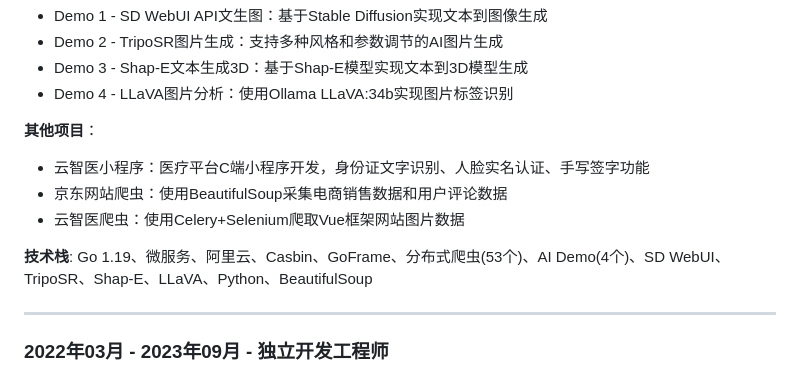
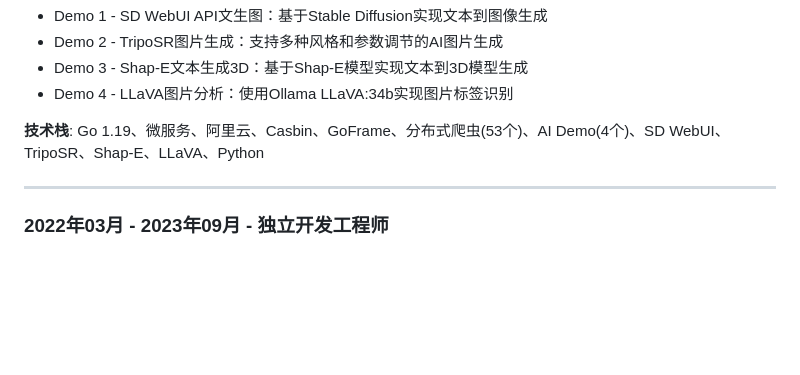
Before and after one commit to sunxmi7/sunxiaomeng-resume, a Markdown page: resume-zh.md, the part around the change. Rendered like a GitHub page; blank space fills up the shorter version.

```diff
--- a/resume-zh.md
+++ b/resume-zh.md
@@ -96,12 +96,7 @@ Git、SVN、微信小程序、HTML/CSS/JS、Bootstrap、需求分析
 - Demo 3 - Shap-E文本生成3D：基于Shap-E模型实现文本到3D模型生成
 - Demo 4 - LLaVA图片分析：使用Ollama LLaVA:34b实现图片标签识别
 
-**其他项目**：
-- 云智医小程序：医疗平台C端小程序开发，身份证文字识别、人脸实名认证、手写签字功能
-- 京东网站爬虫：使用BeautifulSoup采集电商销售数据和用户评论数据
-- 云智医爬虫：使用Celery+Selenium爬取Vue框架网站图片数据
-
-**技术栈**: Go 1.19、微服务、阿里云、Casbin、GoFrame、分布式爬虫(53个)、AI Demo(4个)、SD WebUI、TripoSR、Shap-E、LLaVA、Python、BeautifulSoup
+**技术栈**: Go 1.19、微服务、阿里云、Casbin、GoFrame、分布式爬虫(53个)、AI Demo(4个)、SD WebUI、TripoSR、Shap-E、LLaVA、Python
 
 ---
 
```
Also changed, not shown: resume-en.md (+1 -6 lines).
